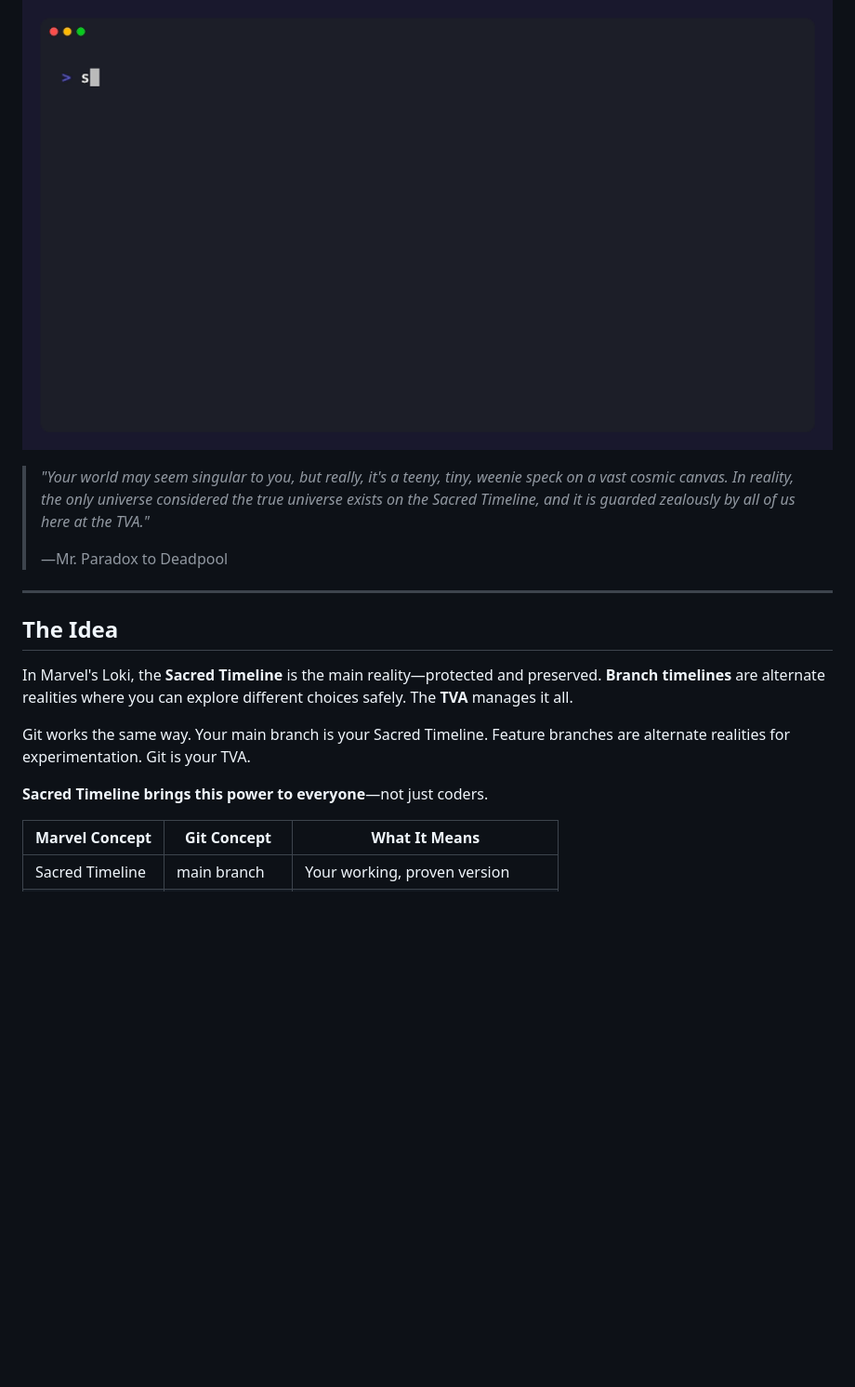
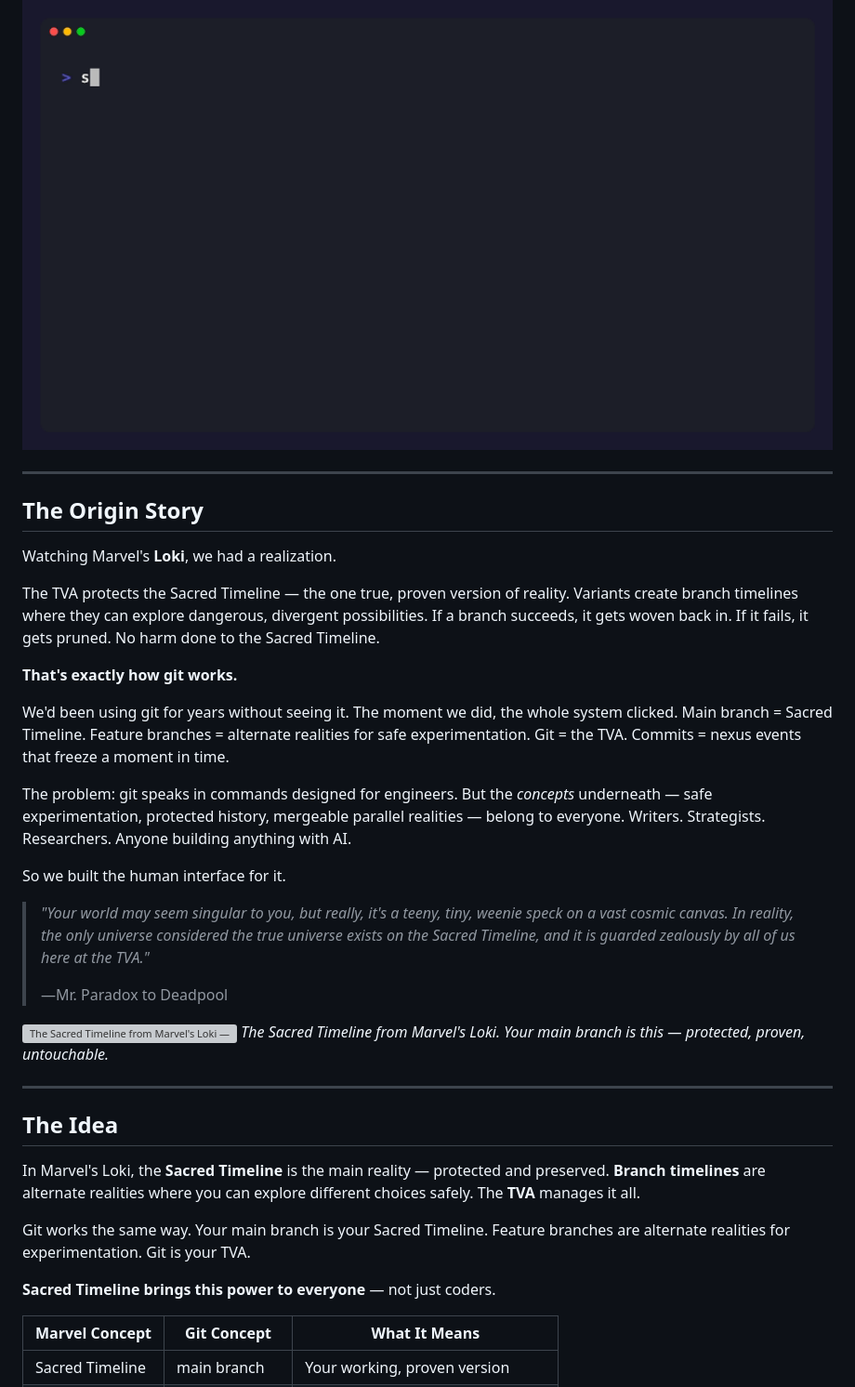
Before and after one commit to suhitanantula/sacred-timeline, a Markdown page: README.md, the part around one of its changes. Shown at 93% size. Drawn GitHub-style; blank space fills up the shorter version; grey boxes are pictures that could not be loaded.

```diff
--- a/README.md
+++ b/README.md
@@ -4,19 +4,38 @@
 
 ![Sacred Timeline demo](demo.gif)
 
+---
+
+## The Origin Story
+
+Watching Marvel's **Loki**, we had a realization.
+
+The TVA protects the Sacred Timeline — the one true, proven version of reality. Variants create branch timelines where they can explore dangerous, divergent possibilities. If a branch succeeds, it gets woven back in. If it fails, it gets pruned. No harm done to the Sacred Timeline.
+
+**That's exactly how git works.**
+
+We'd been using git for years without seeing it. The moment we did, the whole system clicked. Main branch = Sacred Timeline. Feature branches = alternate realities for safe experimentation. Git = the TVA. Commits = nexus events that freeze a moment in time.
+
+The problem: git speaks in commands designed for engineers. But the *concepts* underneath — safe experimentation, protected history, mergeable parallel realities — belong to everyone. Writers. Strategists. Researchers. Anyone building anything with AI.
+
+So we built the human interface for it.
+
 > *"Your world may seem singular to you, but really, it's a teeny, tiny, weenie speck on a vast cosmic canvas. In reality, the only universe considered the true universe exists on the Sacred Timeline, and it is guarded zealously by all of us here at the TVA."*
 >
 > —Mr. Paradox to Deadpool
+
+![The Sacred Timeline from Marvel's Loki — a glowing golden thread of protected reality, branching into variant timelines](https://upload.wikimedia.org/wikipedia/en/7/7a/Loki_TV_series_poster.jpg)
+*The Sacred Timeline from Marvel's Loki. Your main branch is this — protected, proven, untouchable.*
 
 ---
 
 ## The Idea
 
-In Marvel's Loki, the **Sacred Timeline** is the main reality—protected and preserved. **Branch timelines** are alternate realities where you can explore different choices safely. The **TVA** manages it all.
+In Marvel's Loki, the **Sacred Timeline** is the main reality — protected and preserved. **Branch timelines** are alternate realities where you can explore different choices safely. The **TVA** manages it all.
 
 Git works the same way. Your main branch is your Sacred Timeline. Feature branches are alternate realities for experimentation. Git is your TVA.
 
-**Sacred Timeline brings this power to everyone**—not just coders.
+**Sacred Timeline brings this power to everyone** — not just coders.
 
 | Marvel Concept | Git Concept | What It Means |
 |----------------|-------------|---------------|
```
Also changed, not shown: other parts of README.md (+22 -6 lines).
